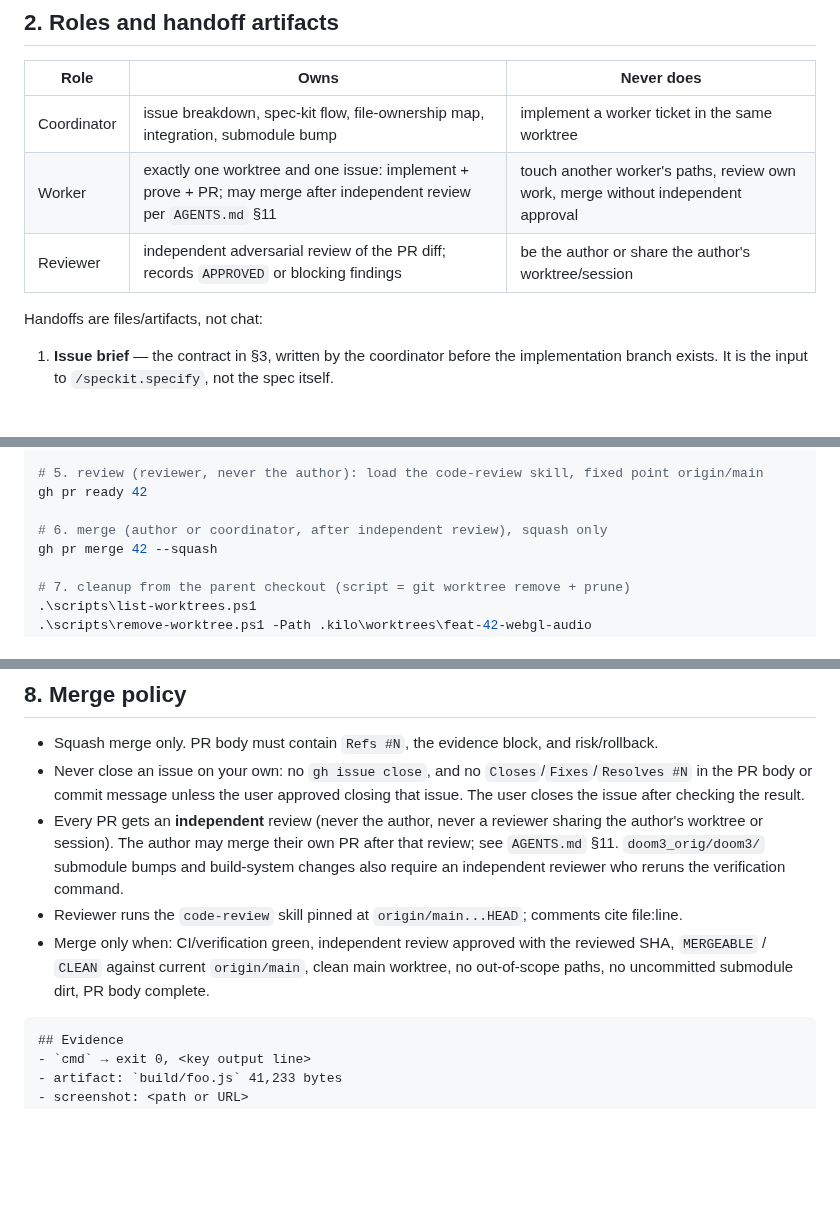
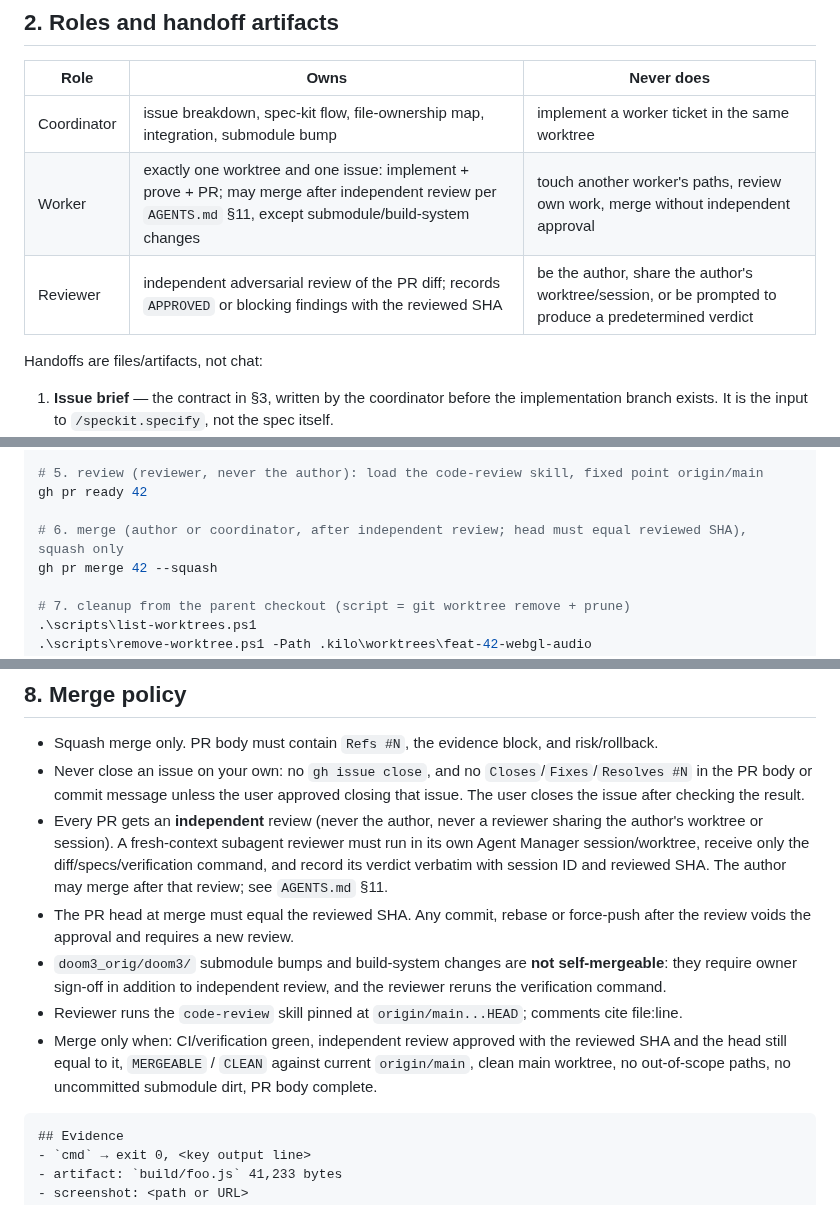
Before and after one commit to yhyu13/DOOM3_AINative, a Markdown page: docs/GIT_WORKFLOW.md, 3 parts joined by grey strips. Rendered like a GitHub page; blank space fills up the shorter version.

Commit message:
docs(agents): pin self-merge approval to reviewed SHA

````diff
--- a/docs/GIT_WORKFLOW.md
+++ b/docs/GIT_WORKFLOW.md
@@ -61,8 +61,8 @@ git check-ignore -q .kilo/worktrees; if (-not $?) { Add-Content .git\info\exclud
 | Role | Owns | Never does |
 |---|---|---|
 | Coordinator | issue breakdown, spec-kit flow, file-ownership map, integration, submodule bump | implement a worker ticket in the same worktree |
-| Worker | exactly one worktree and one issue: implement + prove + PR; may merge after independent review per `AGENTS.md` §11 | touch another worker's paths, review own work, merge without independent approval |
-| Reviewer | independent adversarial review of the PR diff; records `APPROVED` or blocking findings | be the author or share the author's worktree/session |
+| Worker | exactly one worktree and one issue: implement + prove + PR; may merge after independent review per `AGENTS.md` §11, except submodule/build-system changes | touch another worker's paths, review own work, merge without independent approval |
+| Reviewer | independent adversarial review of the PR diff; records `APPROVED` or blocking findings with the reviewed SHA | be the author, share the author's worktree/session, or be prompted to produce a predetermined verdict |
 
 Handoffs are files/artifacts, not chat:
 
@@ -118,7 +118,7 @@ gh pr create --draft --base main --title "feat(audio): WebAudio shim (#42)" --bo
 # 5. review (reviewer, never the author): load the code-review skill, fixed point origin/main
 gh pr ready 42
 
-# 6. merge (author or coordinator, after independent review), squash only
+# 6. merge (author or coordinator, after independent review; head must equal reviewed SHA), squash only
 gh pr merge 42 --squash
 
 # 7. cleanup from the parent checkout (script = git worktree remove + prune)
@@ -202,13 +202,19 @@ $env:D3_BUILD = Join-Path $env:WORKTREE_PATH 'build'
   in the PR body or commit message unless the user approved closing that issue. The user closes
   the issue after checking the result.
 - Every PR gets an **independent** review (never the author, never a reviewer sharing the author's
-  worktree or session). The author may merge their own PR after that review; see `AGENTS.md` §11.
-  `doom3_orig/doom3/` submodule bumps and build-system changes also require an independent reviewer
-  who reruns the verification command.
+  worktree or session). A fresh-context subagent reviewer must run in its own Agent Manager
+  session/worktree, receive only the diff/specs/verification command, and record its verdict
+  verbatim with session ID and reviewed SHA. The author may merge after that review; see
+  `AGENTS.md` §11.
+- The PR head at merge must equal the reviewed SHA. Any commit, rebase or force-push after the
+  review voids the approval and requires a new review.
+- `doom3_orig/doom3/` submodule bumps and build-system changes are **not self-mergeable**: they
+  require owner sign-off in addition to independent review, and the reviewer reruns the
+  verification command.
 - Reviewer runs the `code-review` skill pinned at `origin/main...HEAD`; comments cite file:line.
-- Merge only when: CI/verification green, independent review approved with the reviewed SHA,
-  `MERGEABLE` / `CLEAN` against current `origin/main`, clean main worktree, no out-of-scope paths,
-  no uncommitted submodule dirt, PR body complete.
+- Merge only when: CI/verification green, independent review approved with the reviewed SHA and the
+  head still equal to it, `MERGEABLE` / `CLEAN` against current `origin/main`, clean main worktree,
+  no out-of-scope paths, no uncommitted submodule dirt, PR body complete.
 
 ```markdown
 ## Evidence
````
Also changed, not shown: other parts of docs/GIT_WORKFLOW.md (+2 -2 lines), AGENTS.md (+15 -9 lines).
